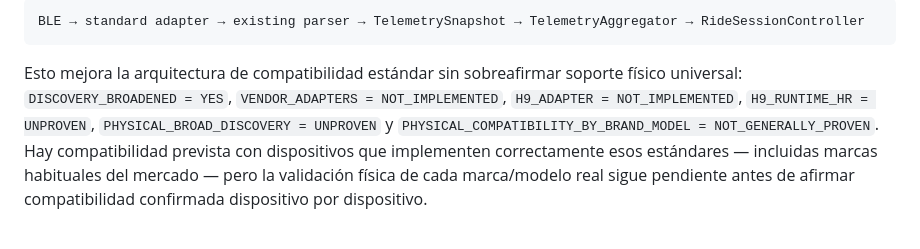
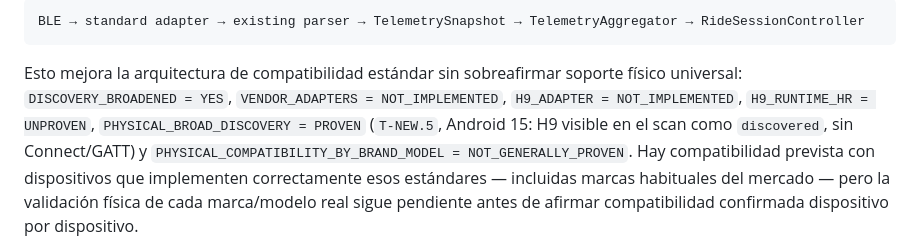
Before and after one commit to freddyestebancuervo/rouvy_pro, a Markdown page: README.md, the part around the change. GitHub-like rendering.

```diff
--- a/README.md
+++ b/README.md
@@ -426,7 +426,7 @@ BLE → standard adapter → existing parser → TelemetrySnapshot → Telemetry
 Esto mejora la arquitectura de compatibilidad estándar sin sobreafirmar
 soporte físico universal: `DISCOVERY_BROADENED = YES`,
 `VENDOR_ADAPTERS = NOT_IMPLEMENTED`, `H9_ADAPTER = NOT_IMPLEMENTED`,
-`H9_RUNTIME_HR = UNPROVEN`, `PHYSICAL_BROAD_DISCOVERY = UNPROVEN` y
+`H9_RUNTIME_HR = UNPROVEN`, `PHYSICAL_BROAD_DISCOVERY = PROVEN` (`T-NEW.5`, Android 15: H9 visible en el scan como `discovered`, sin Connect/GATT) y
 `PHYSICAL_COMPATIBILITY_BY_BRAND_MODEL = NOT_GENERALLY_PROVEN`. Hay
 compatibilidad prevista con dispositivos que implementen correctamente esos
 estándares — incluidas marcas habituales del mercado — pero la validación
```
Also changed, not shown: PROJECT_STATUS.md (+6 -4 lines).
